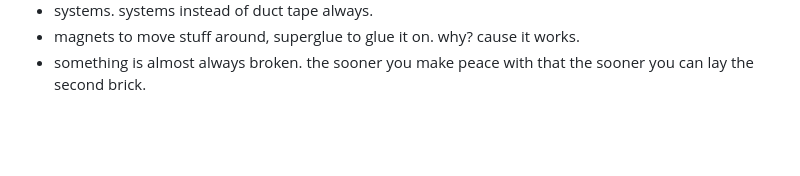
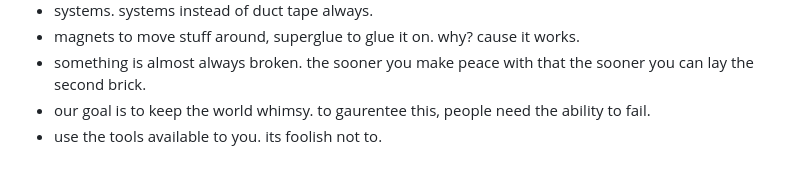
Before and after one commit to asaaab/asaaab.com, a Markdown page: docs/inspo.md, the part around the change. Rendered like a GitHub page; blank space fills up the shorter version.

Commit message:
inspo: 2 core core lines (ability to fail, use the tools)
Co-Authored-By: Claude Opus 5.5 <noreply@anthropic.com>
Claude-Session: https://claude.ai/code/session_014snDD4yHJ3WQzCgRNZ353g

```diff
--- a/docs/inspo.md
+++ b/docs/inspo.md
@@ -80,3 +80,5 @@
 - systems. systems instead of duct tape always.
 - magnets to move stuff around, superglue to glue it on. why? cause it works.
 - something is almost always broken. the sooner you make peace with that the sooner you can lay the second brick.
+- our goal is to keep the world whimsy. to gaurentee this, people need the ability to fail.
+- use the tools available to you. its foolish not to.
```
